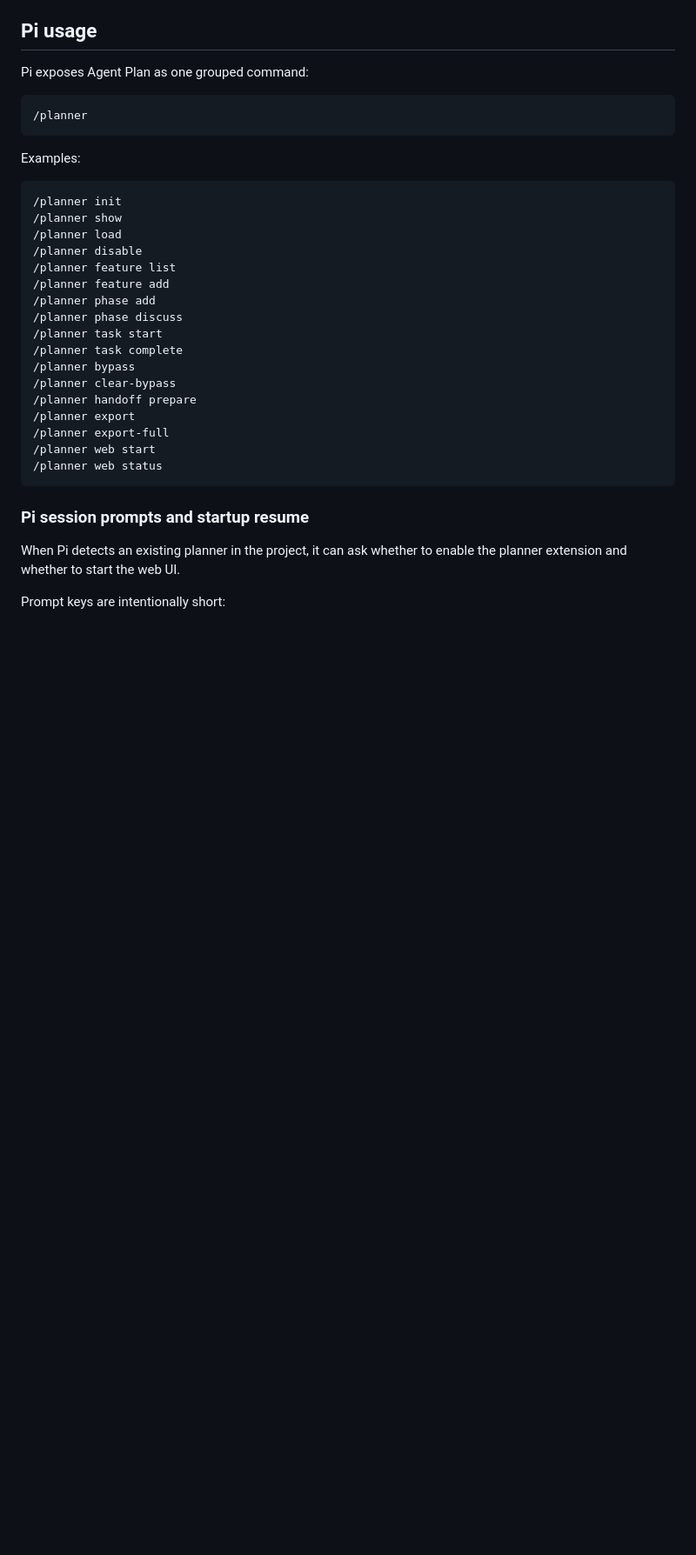
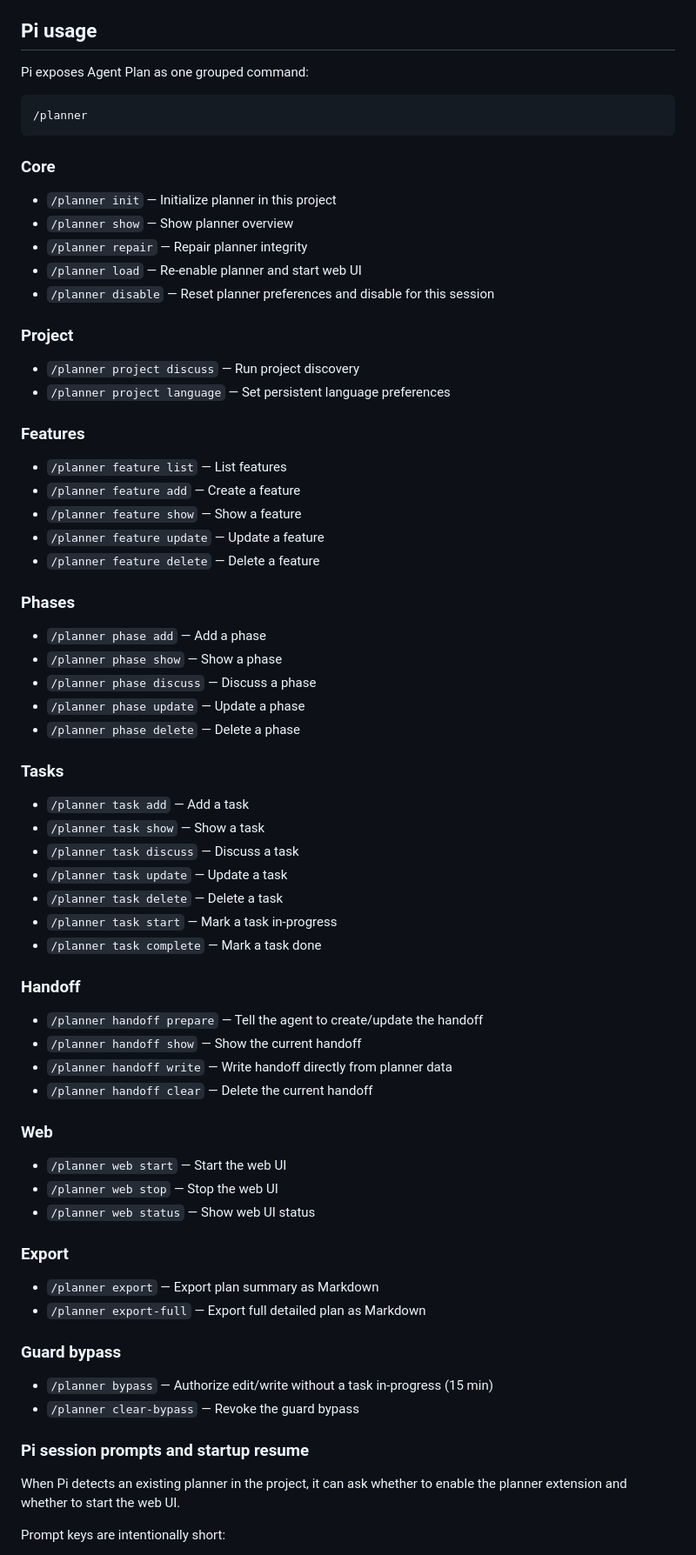
Before and after one commit to ovidius72/agent-planner, a Markdown page: README.md, the part around one of its changes. Shown at 87% size. Drawn GitHub-style; blank space fills up the shorter version.

````diff
--- a/README.md
+++ b/README.md
@@ -360,27 +401,67 @@ Pi exposes Agent Plan as one grouped command:
 /planner
 ```
 
-Examples:
+### Core
 
-```text
-/planner init
-/planner show
-/planner load
-/planner disable
-/planner feature list
-/planner feature add
-/planner phase add
-/planner phase discuss
-/planner task start
-/planner task complete
-/planner bypass
-/planner clear-bypass
-/planner handoff prepare
-/planner export
-/planner export-full
-/planner web start
-/planner web status
-```
+- `/planner init` — Initialize planner in this project
+- `/planner show` — Show planner overview
+- `/planner repair` — Repair planner integrity
+- `/planner load` — Re-enable planner and start web UI
+- `/planner disable` — Reset planner preferences and disable for this session
+
+### Project
+
+- `/planner project discuss` — Run project discovery
+- `/planner project language` — Set persistent language preferences
+
+### Features
+
+- `/planner feature list` — List features
+- `/planner feature add` — Create a feature
+- `/planner feature show` — Show a feature
+- `/planner feature update` — Update a feature
+- `/planner feature delete` — Delete a feature
+
+### Phases
+
+- `/planner phase add` — Add a phase
+- `/planner phase show` — Show a phase
+- `/planner phase discuss` — Discuss a phase
+- `/planner phase update` — Update a phase
+- `/planner phase delete` — Delete a phase
+
+### Tasks
+
+- `/planner task add` — Add a task
+- `/planner task show` — Show a task
+- `/planner task discuss` — Discuss a task
+- `/planner task update` — Update a task
+- `/planner task delete` — Delete a task
+- `/planner task start` — Mark a task in-progress
+- `/planner task complete` — Mark a task done
+
+### Handoff
+
+- `/planner handoff prepare` — Tell the agent to create/update the handoff
+- `/planner handoff show` — Show the current handoff
+- `/planner handoff write` — Write handoff directly from planner data
+- `/planner handoff clear` — Delete the current handoff
+
+### Web
+
+- `/planner web start` — Start the web UI
+- `/planner web stop` — Stop the web UI
+- `/planner web status` — Show web UI status
+
+### Export
+
+- `/planner export` — Export plan summary as Markdown
+- `/planner export-full` — Export full detailed plan as Markdown
+
+### Guard bypass
+
+- `/planner bypass` — Authorize edit/write without a task in-progress (15 min)
+- `/planner clear-bypass` — Revoke the guard bypass
 
 ### Pi session prompts and startup resume
 
````
Also changed, not shown: other parts of README.md (+54 -13 lines), BACKLOG.md (+3 -1 lines).
